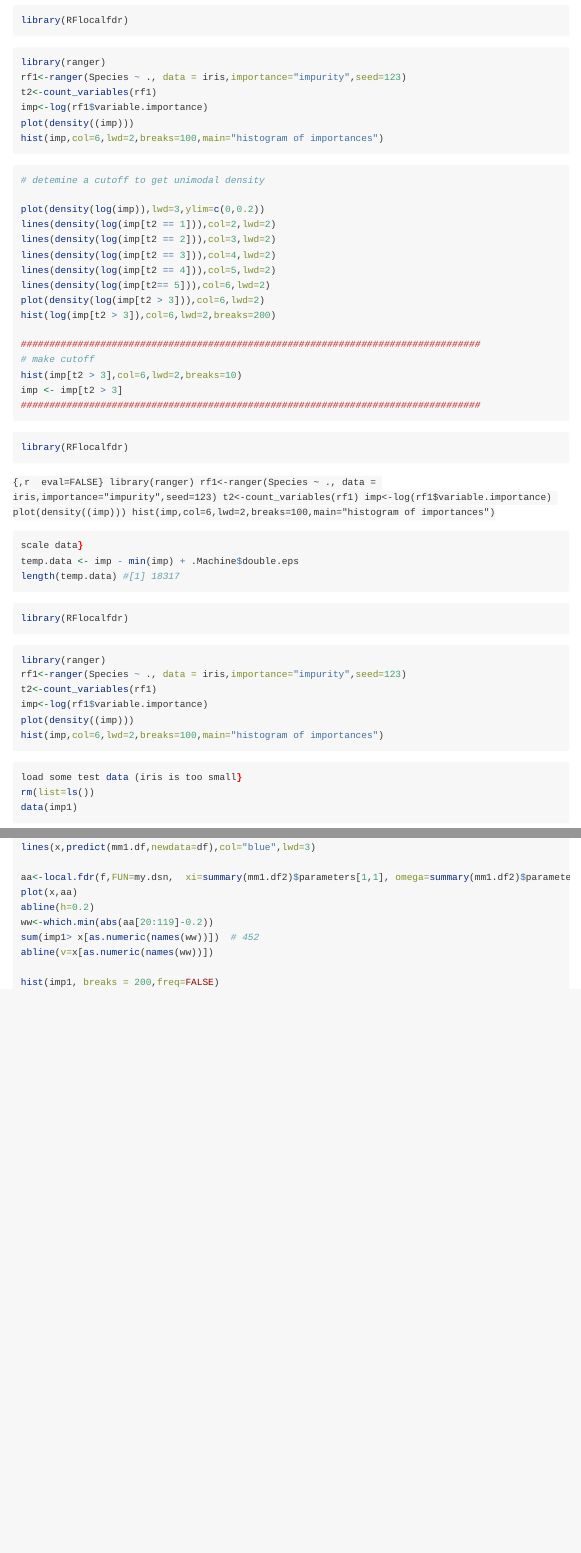
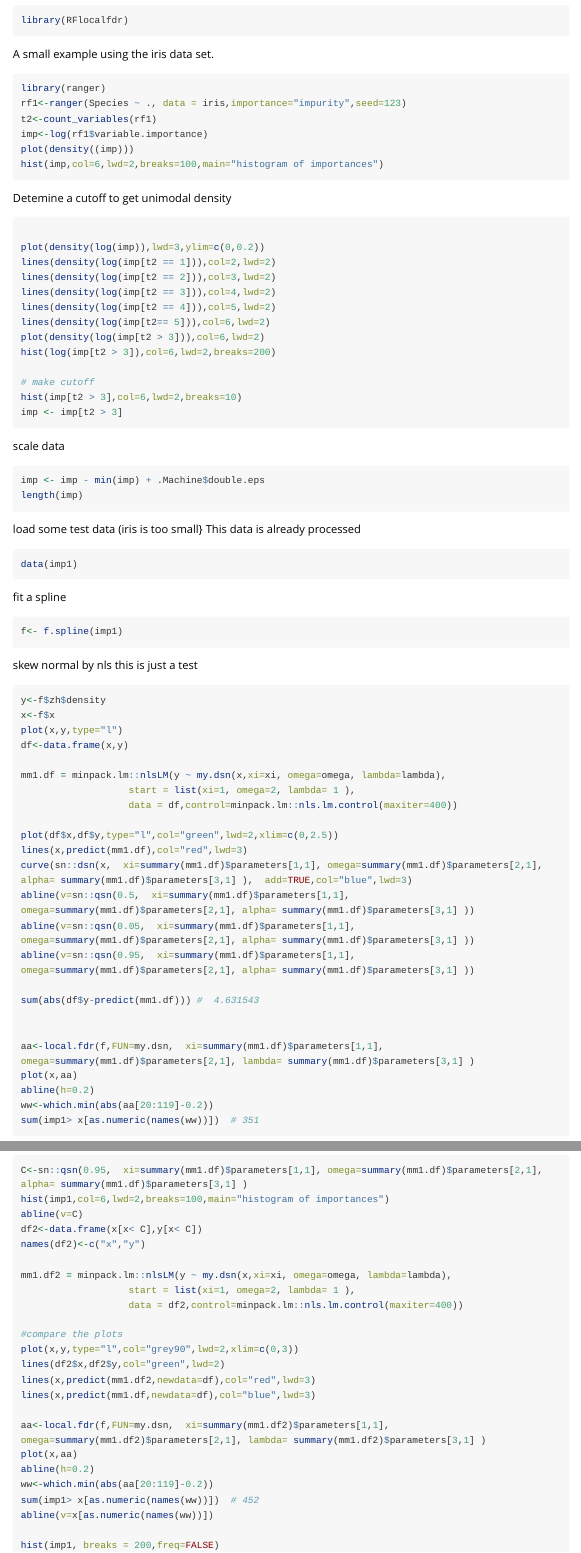
Before and after one commit to parsifal9/RFlocalfdr, an R Markdown document (vignettes/RFlocalfdr.Rmd): the page in a window 1100 px wide, from 70 px down, and a second part further down, joined at a grey line. Rendered offline with R 4.5, knitr and Pandoc, with nearby package versions; long lines of code are wrapped.

Commit message:
change to  vignette

````diff
--- a/vignettes/RFlocalfdr.Rmd
+++ b/vignettes/RFlocalfdr.Rmd
@@ -18,6 +18,8 @@ knitr::opts_chunk$set(
 library(RFlocalfdr)
 ```
 
+A small example using the iris data set.
+
 ```{r,  eval=FALSE}
 library(ranger)
 rf1<-ranger(Species ~ ., data = iris,importance="impurity",seed=123)
@@ -26,9 +28,8 @@ imp<-log(rf1$variable.importance)
 plot(density((imp)))
 hist(imp,col=6,lwd=2,breaks=100,main="histogram of importances")
 ```
-
+Detemine a cutoff to get unimodal density
 ```{r , eval=FALSE}
-# detemine a cutoff to get unimodal density
 
 plot(density(log(imp)),lwd=3,ylim=c(0,0.2))
 lines(density(log(imp[t2 == 1])),col=2,lwd=2)
@@ -39,51 +40,25 @@ lines(density(log(imp[t2== 5])),col=6,lwd=2)
 plot(density(log(imp[t2 > 3])),col=6,lwd=2)
 hist(log(imp[t2 > 3]),col=6,lwd=2,breaks=200)
 
-#################################################################################
 # make cutoff
 hist(imp[t2 > 3],col=6,lwd=2,breaks=10)
 imp <- imp[t2 > 3]
-#################################################################################
+
 ```
 
+scale data
 ```{r , eval=FALSE}
-library(RFlocalfdr)
-```
-
-```{,r  eval=FALSE}
-library(ranger)
-rf1<-ranger(Species ~ ., data = iris,importance="impurity",seed=123)
-t2<-count_variables(rf1)
-imp<-log(rf1$variable.importance)
-plot(density((imp)))
-hist(imp,col=6,lwd=2,breaks=100,main="histogram of importances")
-```
-
-```{r , eval=FALSE}
-scale data}
-temp.data <- imp - min(imp) + .Machine$double.eps
-length(temp.data) #[1] 18317
+imp <- imp - min(imp) + .Machine$double.eps
+length(imp)
 ```
 
 
-#################################################################################
-```{r  , eval=FALSE}
-library(RFlocalfdr)
-```
-
-```{r,  eval=FALSE}
-library(ranger)
-rf1<-ranger(Species ~ ., data = iris,importance="impurity",seed=123)
-t2<-count_variables(rf1)
-imp<-log(rf1$variable.importance)
-plot(density((imp)))
-hist(imp,col=6,lwd=2,breaks=100,main="histogram of importances")
-```
+load some test data (iris is too small}
+This data is already processed
 
 ```{r , eval=FALSE}
-load some test data (iris is too small}
-rm(list=ls())
 data(imp1)
 ```
 
+fit a spline
 ```{r, eval=FALSE}
@@ -93,2 +67,5 @@ f<- f.spline(imp1)
 
 
+skew normal by nls
+this is just a test
+```{r, eval=FALSE}
````
Also changed, not shown: vignettes/RFlocalfdr.Rmd (24 more changed lines), 1 other file.
